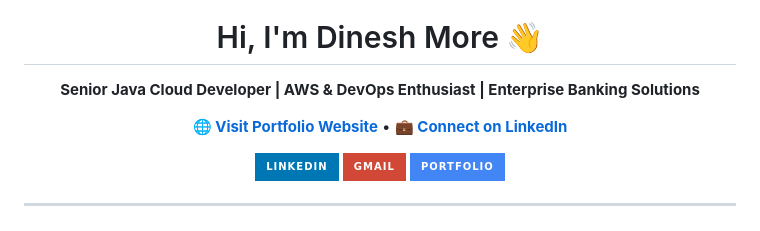
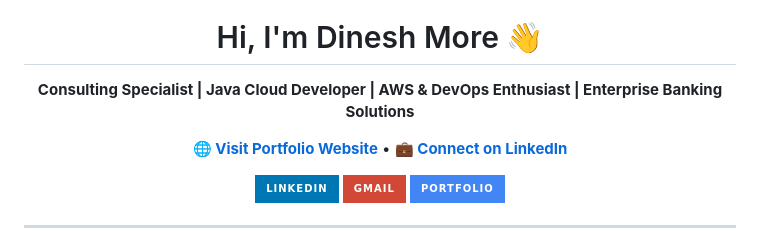
Before and after one commit to dinesh-more/dinesh-more, a Markdown page: README.md, the part around the change. GitHub-like rendering; badges without logos.

```diff
--- a/README.md
+++ b/README.md
@@ -4,7 +4,7 @@
 
 <h1 align="center">Hi, I'm Dinesh More 👋</h1>
 <p align="center">
-  <b>Senior Java Cloud Developer | AWS & DevOps Enthusiast | Enterprise Banking Solutions</b>
+  <b>Consulting Specialist | Java Cloud Developer | AWS & DevOps Enthusiast | Enterprise Banking Solutions</b>
 </p>
 
 <p align="center">
```
